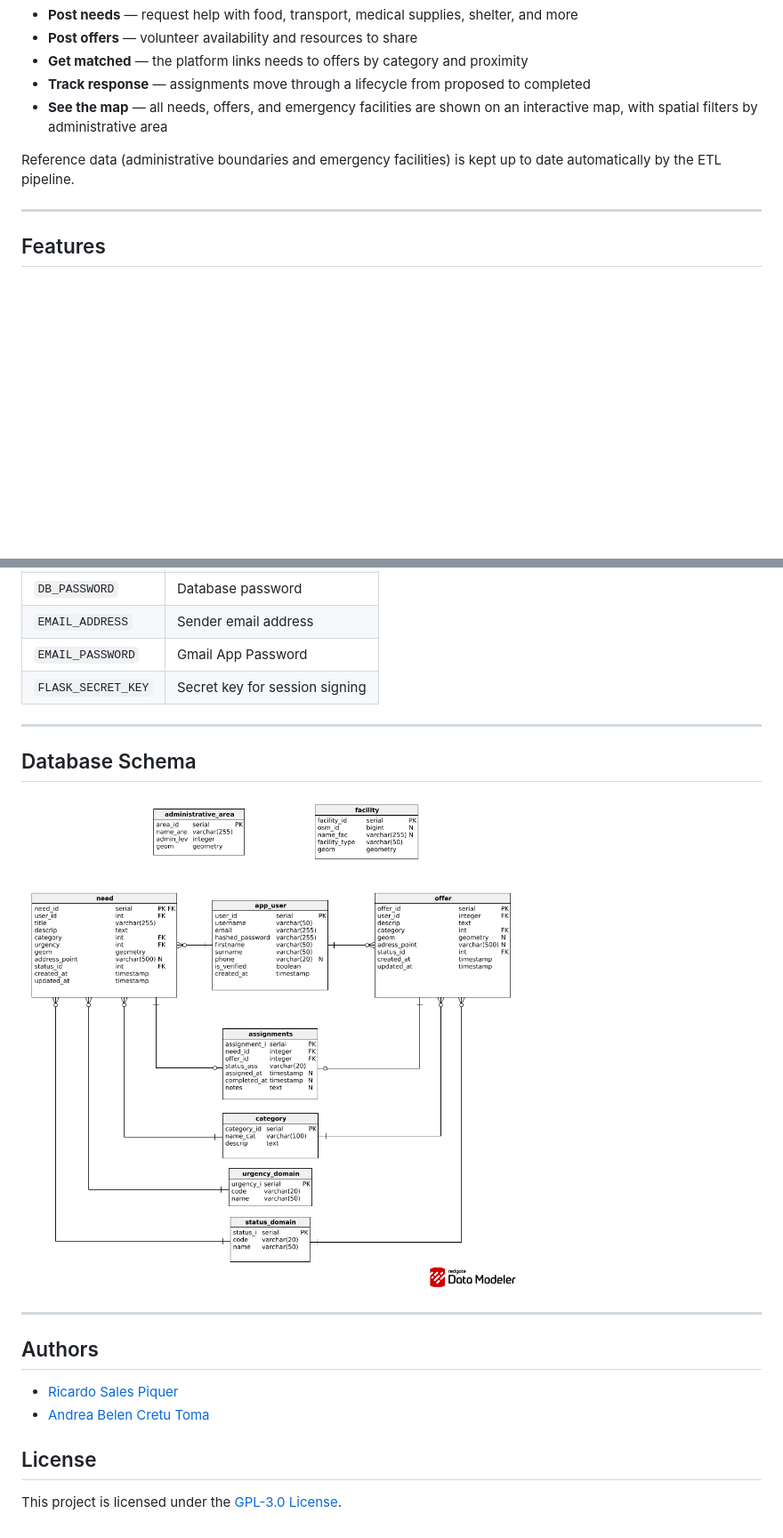
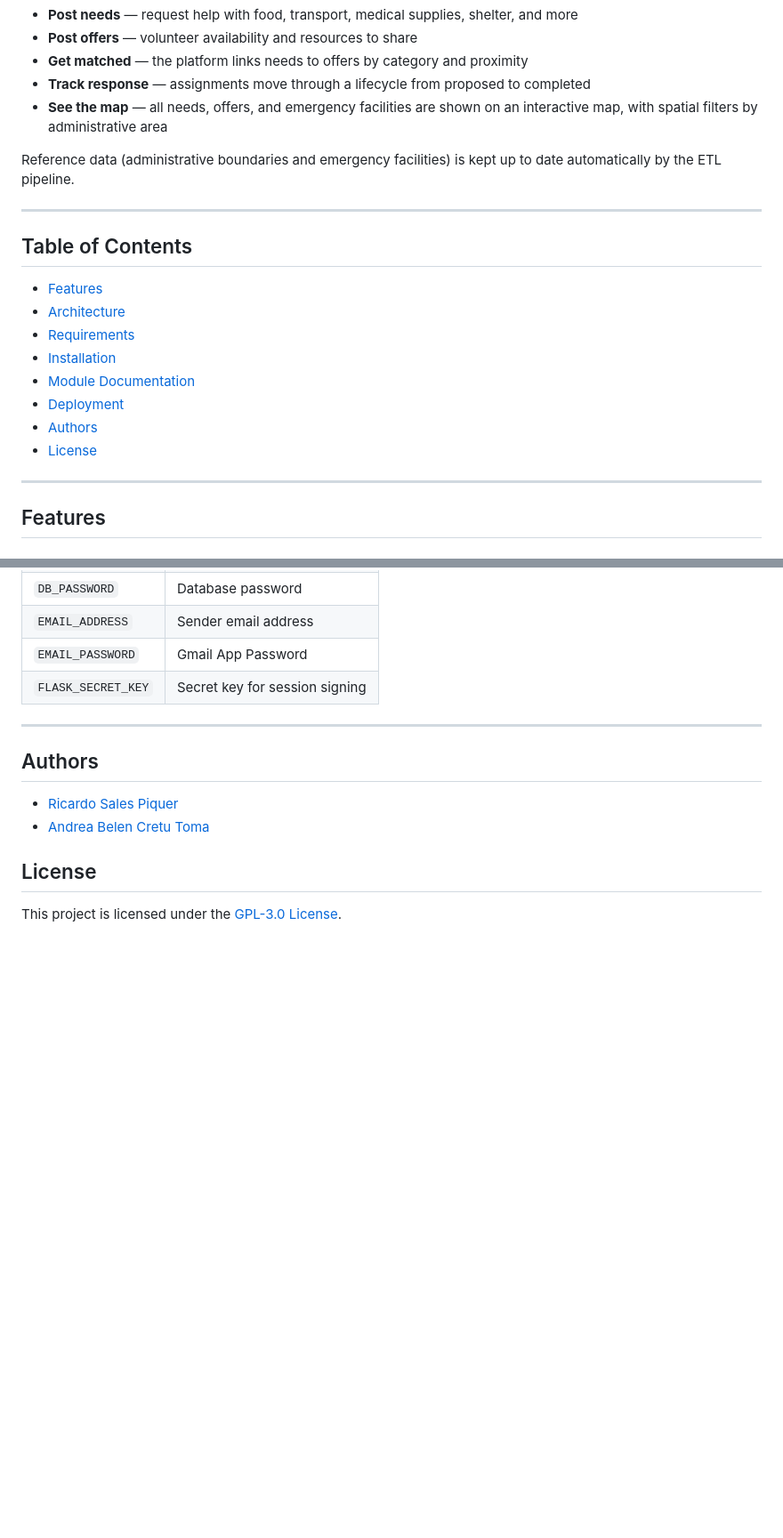
Before and after one commit to Community-Hazard-Response-Platform/Community-Hazard-Response-Platform, a Markdown page: README.md, 2 parts joined by grey strips. Shown at 89% size. GitHub-like rendering; blank space fills up the shorter version.

```diff
--- a/README.md
+++ b/README.md
@@ -17,6 +17,19 @@ During a hazard or emergency, people need help and volunteers want to offer it
 - **See the map** — all needs, offers, and emergency facilities are shown on an interactive map, with spatial filters by administrative area
 
 Reference data (administrative boundaries and emergency facilities) is kept up to date automatically by the ETL pipeline.
+
+---
+
+## Table of Contents
+
+- [Features](#features)
+- [Architecture](#architecture)
+- [Requirements](#requirements)
+- [Installation](#installation)
+- [Module Documentation](#module-documentation)
+- [Deployment](#deployment)
+- [Authors](#authors)
+- [License](#license)
 
 ---
 
@@ -250,12 +263,6 @@ The platform is deployed on [Render](https://render.com). When `config/config.ym
 
 ---
 
-## Database Schema
-
-![Database schema diagram](docs/Community_Hazard_Response_Platform-2026-02-19_19-06.png)
-
----
-
 ## Authors
 
 - [Ricardo Sales Piquer](https://github.com/ricardosp4)
```
